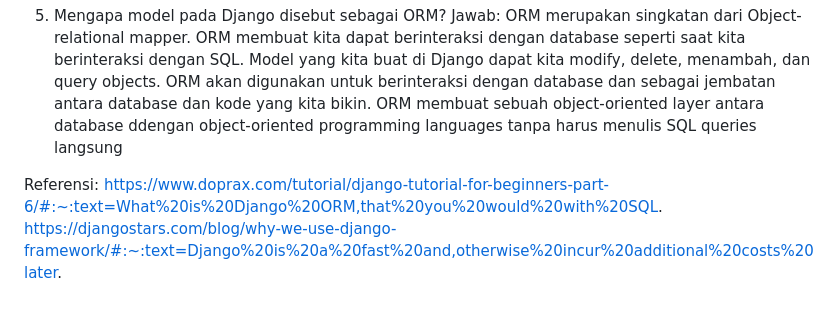
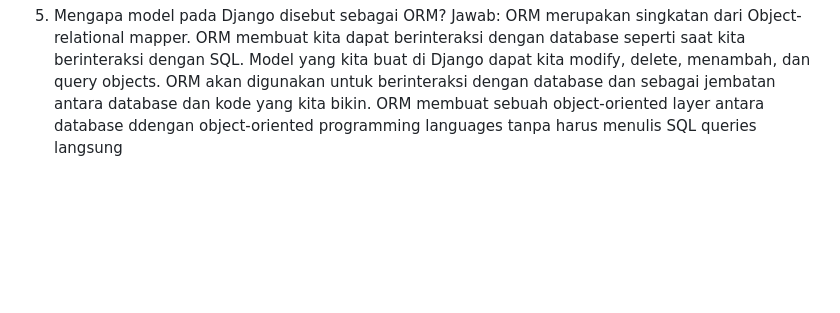
Before and after one commit to dhaniatiara/beauty-hive, a Markdown page: README.md, the part around the change. Rendered like a GitHub page; blank space fills up the shorter version.

```diff
--- a/README.md
+++ b/README.md
@@ -45,9 +45,3 @@ Django merupakan salah satu framework yang terkenal untuk pengembangan perangkat
 5. Mengapa model pada Django disebut sebagai ORM?
 Jawab:
 ORM merupakan singkatan dari Object-relational mapper. ORM membuat kita dapat berinteraksi dengan database seperti saat kita berinteraksi dengan SQL. Model yang kita buat di Django dapat kita modify, delete, menambah, dan query objects. ORM akan digunakan untuk berinteraksi dengan database dan sebagai jembatan antara database dan kode yang kita bikin. ORM membuat sebuah object-oriented layer antara database ddengan object-oriented programming languages tanpa harus menulis SQL queries langsung
-
-
-
-Referensi:
-https://www.doprax.com/tutorial/django-tutorial-for-beginners-part-6/#:~:text=What%20is%20Django%20ORM,that%20you%20would%20with%20SQL.
-https://djangostars.com/blog/why-we-use-django-framework/#:~:text=Django%20is%20a%20fast%20and,otherwise%20incur%20additional%20costs%20later.
```
